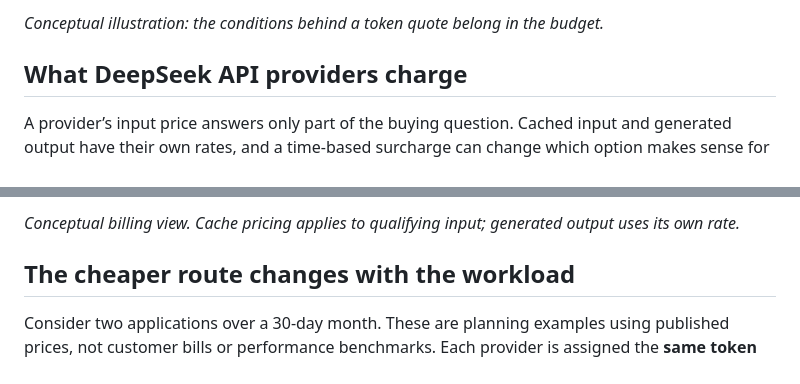
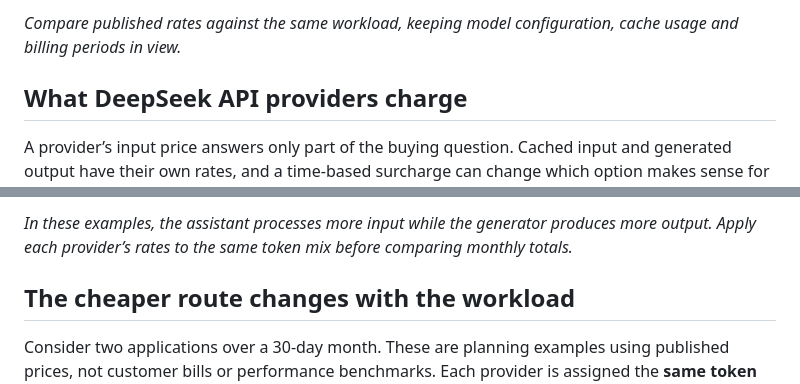
Before and after one commit to benderandrew069/deepseek-api-pricing-2026, a Markdown page: README.md, 2 parts joined by grey strips. GitHub-like rendering.

```diff
--- a/README.md
+++ b/README.md
@@ -25,5 +25,5 @@ The current model behind `deepseek-flash` is DeepSeek-V4.1-Flash-1017. DeepSeek
 
-*Conceptual illustration: the conditions behind a token quote belong in the budget.*
+*Compare published rates against the same workload, keeping model configuration, cache usage and billing periods in view.*
 
 ## What DeepSeek API providers charge
 
@@ -72,5 +72,5 @@ Initial funding and monthly consumption are different amounts. [Moduck](https://
 
-*Conceptual billing view. Cache pricing applies to qualifying input; generated output uses its own rate.*
+*In these examples, the assistant processes more input while the generator produces more output. Apply each provider’s rates to the same token mix before comparing monthly totals.*
 
 ## The cheaper route changes with the workload
 
```
Also changed, not shown: other parts of README.md (+2 -2 lines).
